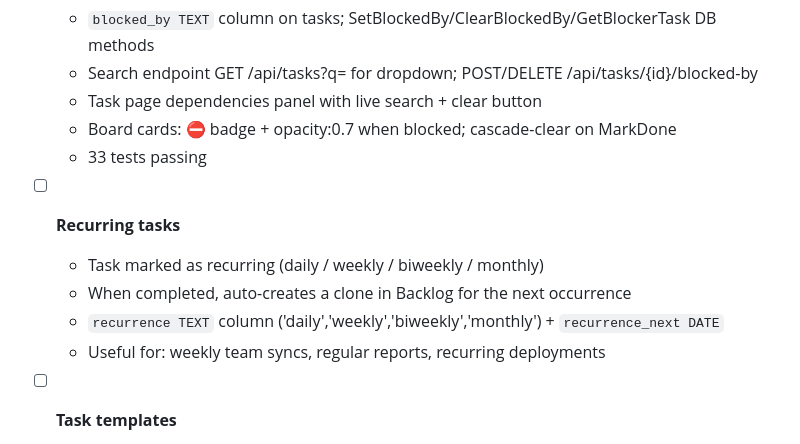
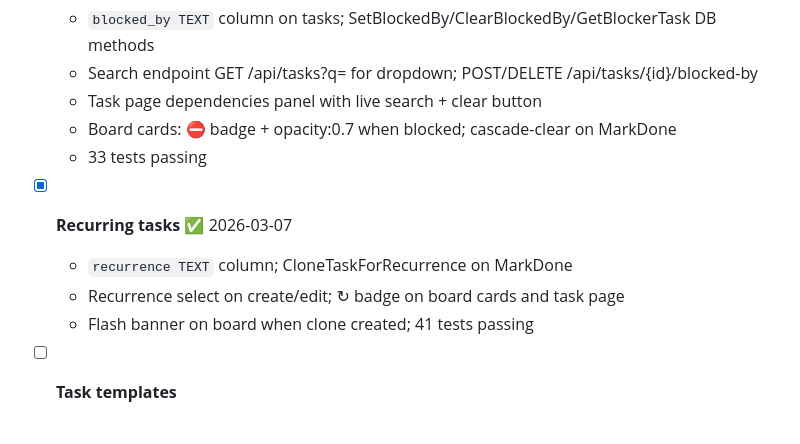
Before and after one commit to shnupta/workflow, a Markdown page: PLAN.md, the part around the change. GitHub-like rendering.

Commit message:
docs: mark recurring tasks done in PLAN.md

```diff
--- a/PLAN.md
+++ b/PLAN.md
@@ -367,11 +367,10 @@ Work through these top-to-bottom. Mark done with ✅ and timestamp. Add new task
   - Board cards: ⛔ badge + opacity:0.7 when blocked; cascade-clear on MarkDone
   - 33 tests passing
 
-- [ ] **Recurring tasks**
-  - Task marked as recurring (daily / weekly / biweekly / monthly)
-  - When completed, auto-creates a clone in Backlog for the next occurrence
-  - `recurrence TEXT` column ('daily','weekly','biweekly','monthly') + `recurrence_next DATE`
-  - Useful for: weekly team syncs, regular reports, recurring deployments
+- [x] **Recurring tasks** ✅ 2026-03-07
+  - `recurrence TEXT` column; CloneTaskForRecurrence on MarkDone
+  - Recurrence select on create/edit; ↻ badge on board cards and task page
+  - Flash banner on board when clone created; 41 tests passing
 
 - [ ] **Task templates**
   - Save a task configuration as a template (title, work type, notes template)
```
